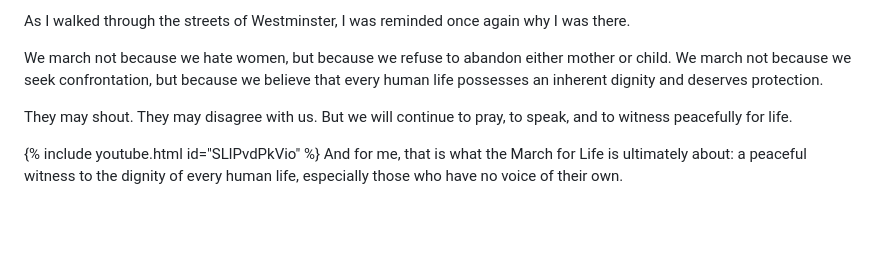
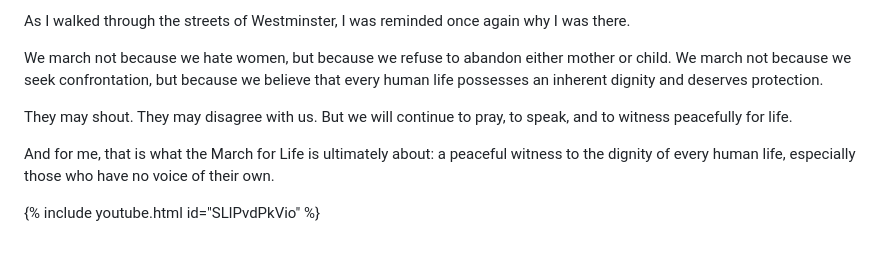
Before and after one commit to poonlonghei/poonlonghei.github.io, a Markdown page: _posts/2026-09-06-being-pro-life-is-promoting-violence.md, the part around the change. GitHub-like rendering; blank space fills up the shorter version.

```diff
--- a/_posts/2026-09-06-being-pro-life-is-promoting-violence.md
+++ b/_posts/2026-09-06-being-pro-life-is-promoting-violence.md
@@ -46,5 +46,6 @@ We march not because we hate women, but because we refuse to abandon either moth
 
 They may shout. They may disagree with us. But we will continue to pray, to speak, and to witness peacefully for life.
 
+And for me, that is what the March for Life is ultimately about: a peaceful witness to the dignity of every human life, especially those who have no voice of their own.
+
 {% include youtube.html id="SLlPvdPkVio" %}
-And for me, that is what the March for Life is ultimately about: a peaceful witness to the dignity of every human life, especially those who have no voice of their own.
```
